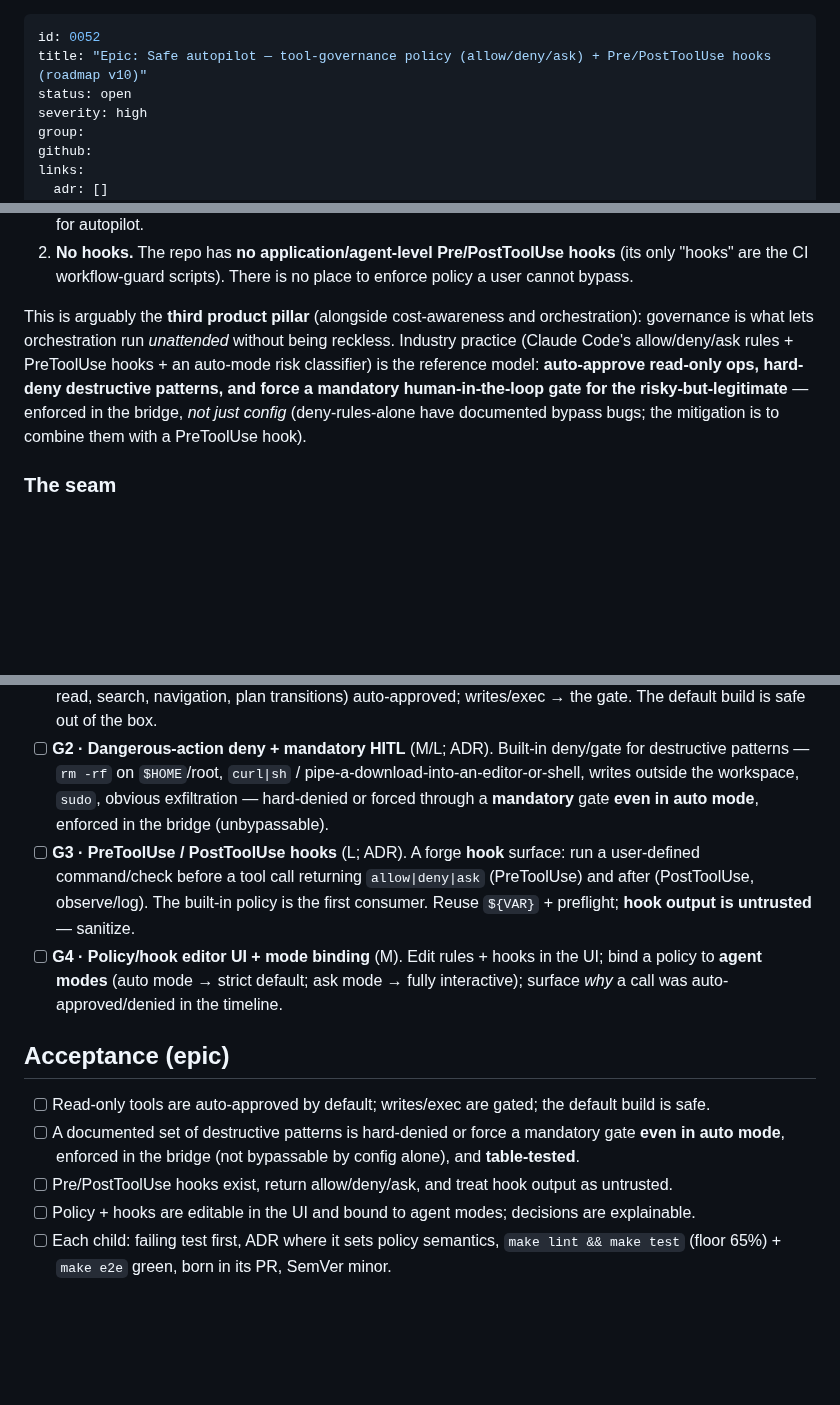
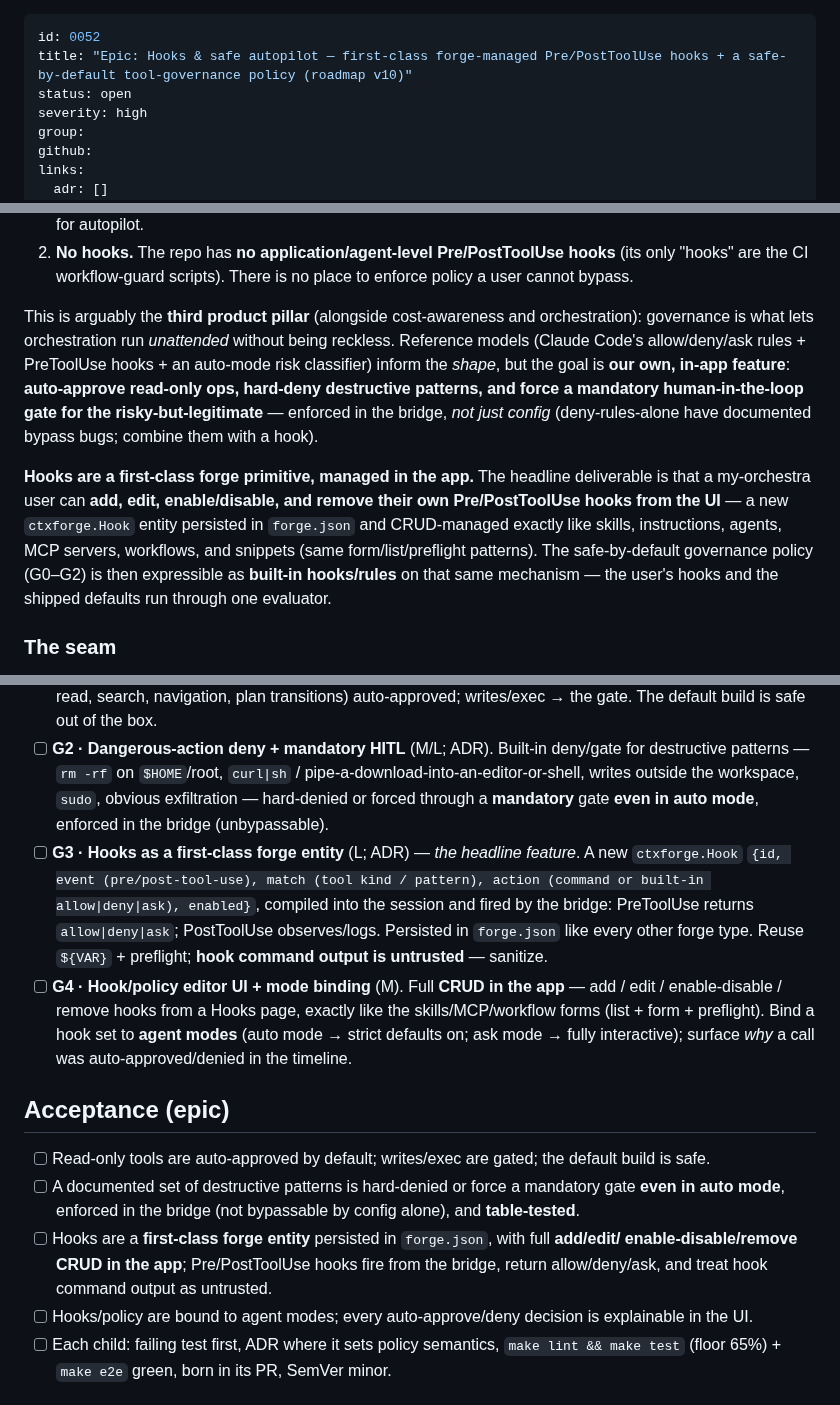
Before and after one commit to dotts-h/Copilot-sdk, a Markdown page: docs/issues/0052-epic-safe-autopilot-governance.md, 3 parts joined by grey strips. Drawn GitHub-style; blank space fills up the shorter version.

Commit message:
docs: reframe 0052 — hooks are a first-class, in-app forge primitive
Clarify the headline of the governance epic: hooks are OUR feature, baked into
my-orchestra. A new ctxforge.Hook entity persisted in forge.json with full
add/edit/enable-disable/remove CRUD in the UI (like skills/instructions/agents/
MCP/workflows/snippets), fired Pre/PostToolUse by the bridge and returning
allow|deny|ask. The safe-by-default governance policy (G0–G2) rides the same
evaluator. Updates issue 0052 (title/charter/G3/G4/acceptance), NEXT_FEATURES
v10, and INDEX.

https://claude.ai/code/session_01PDDzAs81zAFBf4ABaGVkpf

```diff
--- a/docs/issues/0052-epic-safe-autopilot-governance.md
+++ b/docs/issues/0052-epic-safe-autopilot-governance.md
@@ -1,6 +1,6 @@
 ---
 id: 0052
-title: "Epic: Safe autopilot — tool-governance policy (allow/deny/ask) + Pre/PostToolUse hooks (roadmap v10)"
+title: "Epic: Hooks & safe autopilot — first-class forge-managed Pre/PostToolUse hooks + a safe-by-default tool-governance policy (roadmap v10)"
 status: open
 severity: high
 group:
@@ -26,11 +26,18 @@ is **no governance layer** that makes that safe. Two concrete gaps in the curren
    the CI workflow-guard scripts). There is no place to enforce policy a user cannot bypass.
 
 This is arguably the **third product pillar** (alongside cost-awareness and orchestration): governance is
-what lets orchestration run *unattended* without being reckless. Industry practice (Claude Code's
-allow/deny/ask rules + PreToolUse hooks + an auto-mode risk classifier) is the reference model:
-**auto-approve read-only ops, hard-deny destructive patterns, and force a mandatory human-in-the-loop
-gate for the risky-but-legitimate** — enforced in the bridge, *not just config* (deny-rules-alone have
-documented bypass bugs; the mitigation is to combine them with a PreToolUse hook).
+what lets orchestration run *unattended* without being reckless. Reference models (Claude Code's
+allow/deny/ask rules + PreToolUse hooks + an auto-mode risk classifier) inform the *shape*, but the goal
+is **our own, in-app feature**: **auto-approve read-only ops, hard-deny destructive patterns, and force a
+mandatory human-in-the-loop gate for the risky-but-legitimate** — enforced in the bridge, *not just
+config* (deny-rules-alone have documented bypass bugs; combine them with a hook).
+
+**Hooks are a first-class forge primitive, managed in the app.** The headline deliverable is that a
+my-orchestra user can **add, edit, enable/disable, and remove their own Pre/PostToolUse hooks from the
+UI** — a new `ctxforge.Hook` entity persisted in `forge.json` and CRUD-managed exactly like skills,
+instructions, agents, MCP servers, workflows, and snippets (same form/list/preflight patterns). The
+safe-by-default governance policy (G0–G2) is then expressible as **built-in hooks/rules** on that same
+mechanism — the user's hooks and the shipped defaults run through one evaluator.
 
 ### The seam
 
@@ -51,21 +58,25 @@ or **ask** (the existing HITL gate). This generalizes `AutoApproveTools` from a
       patterns — `rm -rf` on `$HOME`/root, `curl|sh` / pipe-a-download-into-an-editor-or-shell, writes
       outside the workspace, `sudo`, obvious exfiltration — hard-denied or forced through a **mandatory**
       gate **even in auto mode**, enforced in the bridge (unbypassable).
-- [ ] **G3 · PreToolUse / PostToolUse hooks** (L; ADR). A forge **hook** surface: run a user-defined
-      command/check before a tool call returning `allow|deny|ask` (PreToolUse) and after (PostToolUse,
-      observe/log). The built-in policy is the first consumer. Reuse `${VAR}` + preflight; **hook output
-      is untrusted** — sanitize.
-- [ ] **G4 · Policy/hook editor UI + mode binding** (M). Edit rules + hooks in the UI; bind a policy to
-      **agent modes** (auto mode → strict default; ask mode → fully interactive); surface *why* a call
-      was auto-approved/denied in the timeline.
+- [ ] **G3 · Hooks as a first-class forge entity** (L; ADR) — *the headline feature*. A new
+      `ctxforge.Hook` `{id, event (pre/post-tool-use), match (tool kind / pattern), action
+      (command or built-in allow|deny|ask), enabled}`, compiled into the session and fired by the bridge:
+      PreToolUse returns `allow|deny|ask`; PostToolUse observes/logs. Persisted in `forge.json` like every
+      other forge type. Reuse `${VAR}` + preflight; **hook command output is untrusted** — sanitize.
+- [ ] **G4 · Hook/policy editor UI + mode binding** (M). Full **CRUD in the app** — add / edit /
+      enable-disable / remove hooks from a Hooks page, exactly like the skills/MCP/workflow forms (list +
+      form + preflight). Bind a hook set to **agent modes** (auto mode → strict defaults on; ask mode →
+      fully interactive); surface *why* a call was auto-approved/denied in the timeline.
 
 ## Acceptance (epic)
 
 - [ ] Read-only tools are auto-approved by default; writes/exec are gated; the default build is safe.
 - [ ] A documented set of destructive patterns is hard-denied or force a mandatory gate **even in auto
       mode**, enforced in the bridge (not bypassable by config alone), and **table-tested**.
-- [ ] Pre/PostToolUse hooks exist, return allow/deny/ask, and treat hook output as untrusted.
-- [ ] Policy + hooks are editable in the UI and bound to agent modes; decisions are explainable.
+- [ ] Hooks are a **first-class forge entity** persisted in `forge.json`, with full **add/edit/
+      enable-disable/remove CRUD in the app**; Pre/PostToolUse hooks fire from the bridge, return
+      allow/deny/ask, and treat hook command output as untrusted.
+- [ ] Hooks/policy are bound to agent modes; every auto-approve/deny decision is explainable in the UI.
 - [ ] Each child: failing test first, ADR where it sets policy semantics, `make lint && make test`
       (floor 65%) + `make e2e` green, born in its PR, SemVer minor.
 
```
Also changed, not shown: docs/NEXT_FEATURES.md (+9 -7 lines), docs/issues/INDEX.md (+1 -1 lines).
